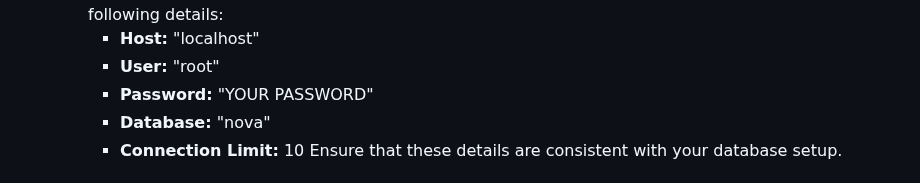
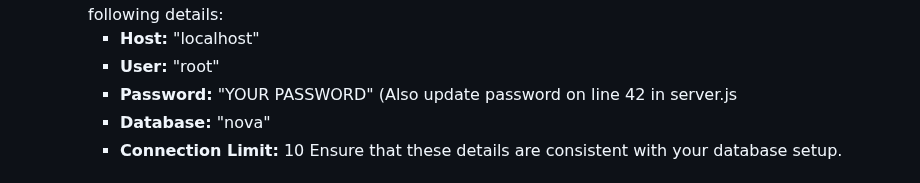
Before and after one commit to WILLIAMSTAMP/Open-AI-Voice-Assistant, a Markdown page: README.md, the part around the change. Drawn GitHub-style.

```diff
--- a/README.md
+++ b/README.md
@@ -46,7 +46,7 @@ To set up the SQL database for Nova, follow these steps using SQL Workbench:
   - **Configure Application:** The connection properties are already defined in the code with the following details:
     - **Host:** "localhost"
     - **User:** "root"
-    - **Password:** "YOUR PASSWORD"
+    - **Password:** "YOUR PASSWORD" (Also update password on line 42 in server.js
     - **Database:** "nova"
     - **Connection Limit:** 10
     Ensure that these details are consistent with your database setup.
```
